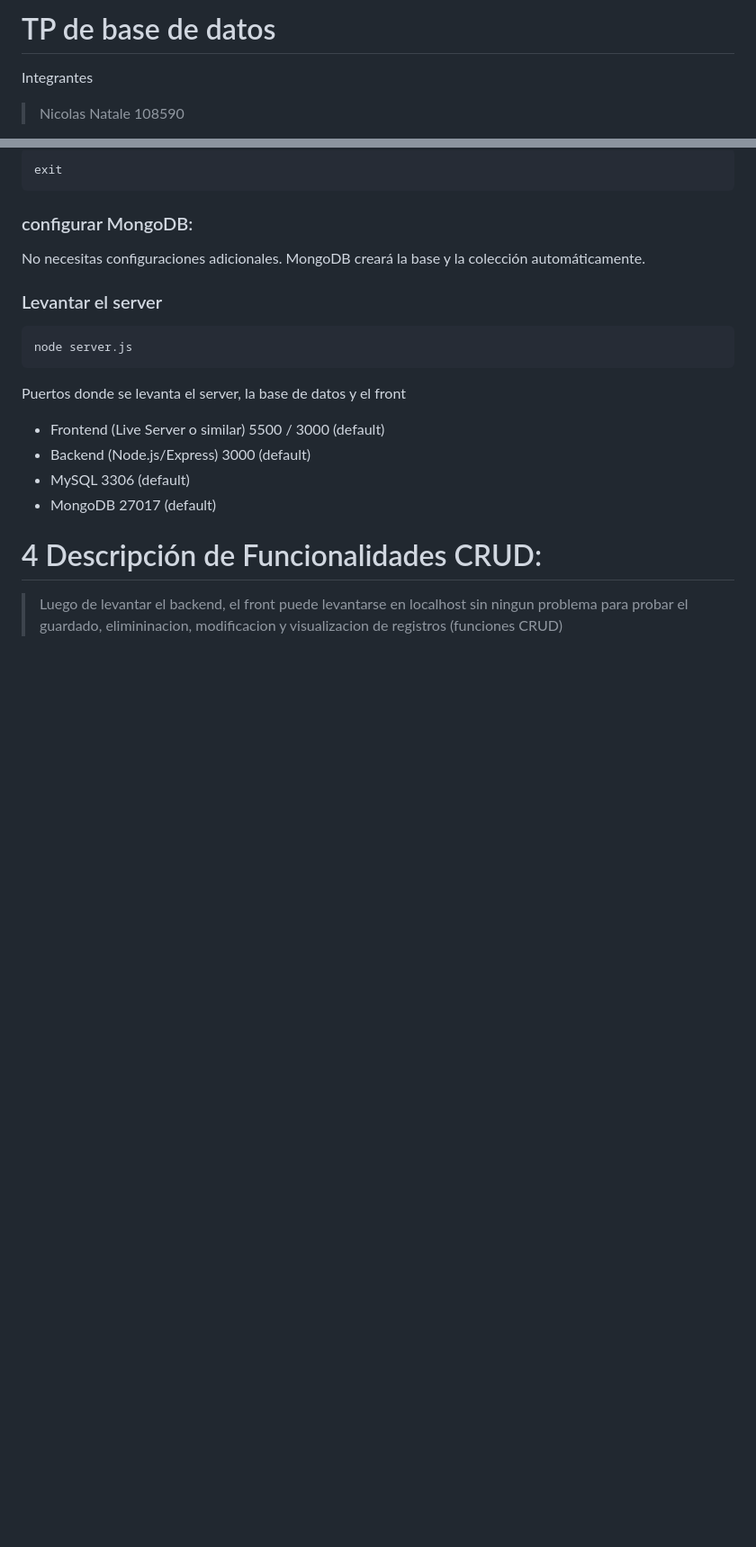
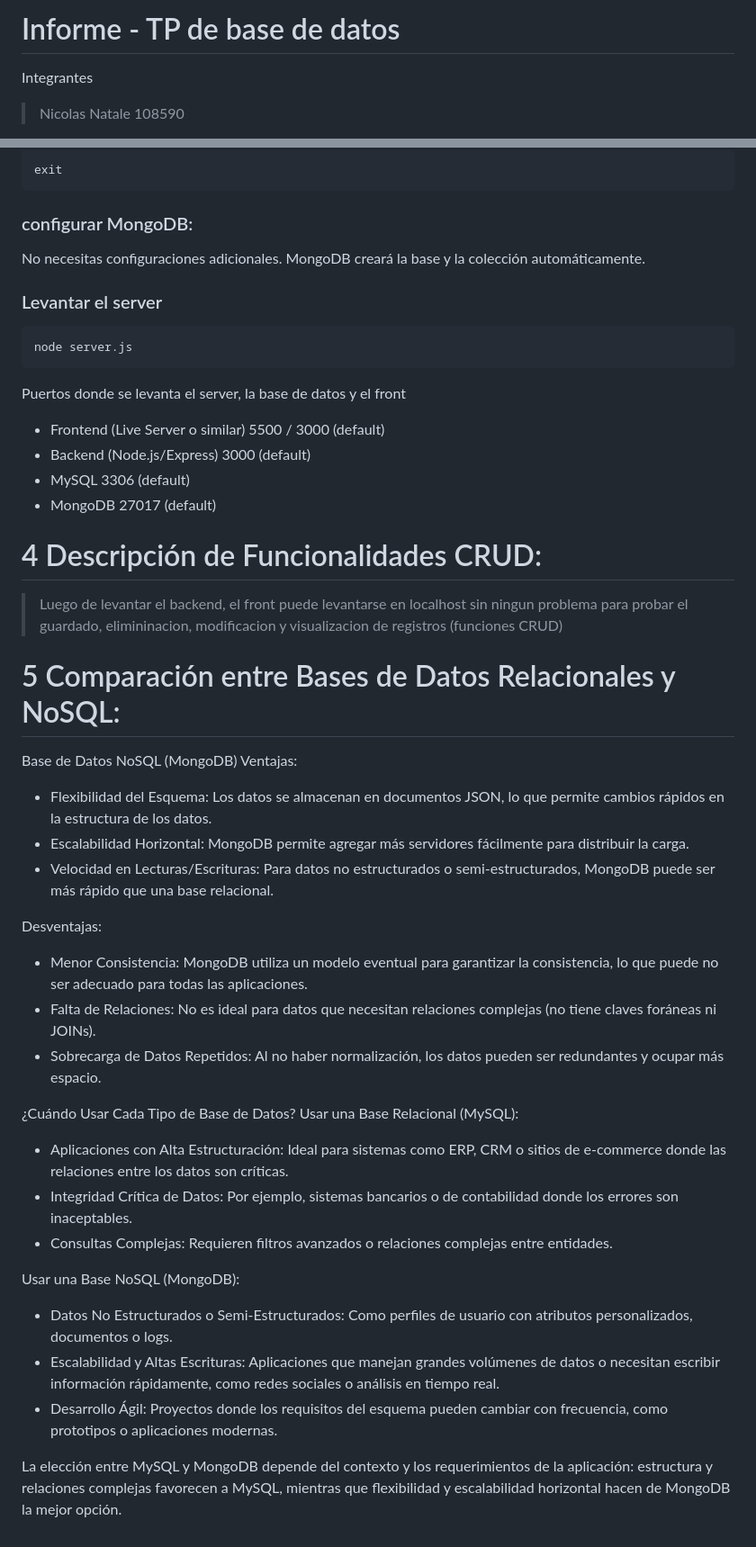
Before and after one commit to Igris-1/bdd, a Markdown page: README.md, 2 parts joined by grey strips. Shown at 90% size. Drawn GitHub-style; blank space fills up the shorter version.

```diff
--- a/README.md
+++ b/README.md
@@ -1,4 +1,4 @@
-# TP de base de datos
+# Informe - TP de base de datos
 Integrantes
 > Nicolas Natale 108590
 
@@ -108,3 +108,28 @@ Puertos donde se levanta el server, la base de datos y el front
 
 # 4 Descripción de Funcionalidades CRUD:
 > Luego de levantar el backend, el front puede levantarse en localhost sin ningun problema para probar el guardado, elimininacion, modificacion y visualizacion de registros (funciones CRUD)
+
+# 5 Comparación entre Bases de Datos Relacionales y NoSQL:
+Base de Datos NoSQL (MongoDB)
+Ventajas:
+- Flexibilidad del Esquema: Los datos se almacenan en documentos JSON, lo que permite cambios rápidos en la estructura de los datos.
+- Escalabilidad Horizontal: MongoDB permite agregar más servidores fácilmente para distribuir la carga.
+- Velocidad en Lecturas/Escrituras: Para datos no estructurados o semi-estructurados, MongoDB puede ser más rápido que una base relacional.
+
+Desventajas:
+- Menor Consistencia: MongoDB utiliza un modelo eventual para garantizar la consistencia, lo que puede no ser adecuado para todas las aplicaciones.
+- Falta de Relaciones: No es ideal para datos que necesitan relaciones complejas (no tiene claves foráneas ni JOINs).
+- Sobrecarga de Datos Repetidos: Al no haber normalización, los datos pueden ser redundantes y ocupar más espacio.
+
+¿Cuándo Usar Cada Tipo de Base de Datos?
+Usar una Base Relacional (MySQL):
+- Aplicaciones con Alta Estructuración: Ideal para sistemas como ERP, CRM o sitios de e-commerce donde las relaciones entre los datos son críticas.
+- Integridad Crítica de Datos: Por ejemplo, sistemas bancarios o de contabilidad donde los errores son inaceptables.
+- Consultas Complejas: Requieren filtros avanzados o relaciones complejas entre entidades.
+
+Usar una Base NoSQL (MongoDB):
+- Datos No Estructurados o Semi-Estructurados: Como perfiles de usuario con atributos personalizados, documentos o logs.
+- Escalabilidad y Altas Escrituras: Aplicaciones que manejan grandes volúmenes de datos o necesitan escribir información rápidamente, como redes sociales o análisis en tiempo real.
+- Desarrollo Ágil: Proyectos donde los requisitos del esquema pueden cambiar con frecuencia, como prototipos o aplicaciones modernas.
+
+La elección entre MySQL y MongoDB depende del contexto y los requerimientos de la aplicación: estructura y relaciones complejas favorecen a MySQL, mientras que flexibilidad y escalabilidad horizontal hacen de MongoDB la mejor opción.
```
